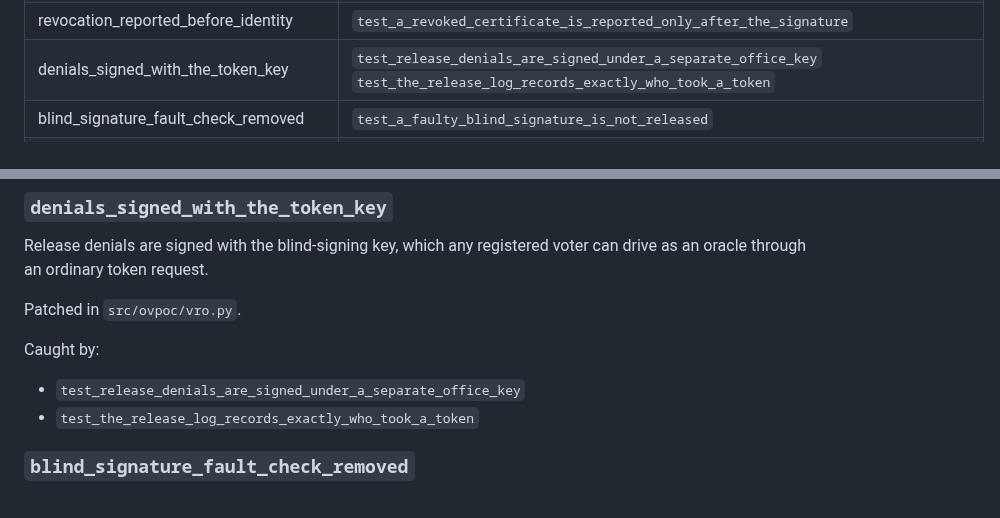
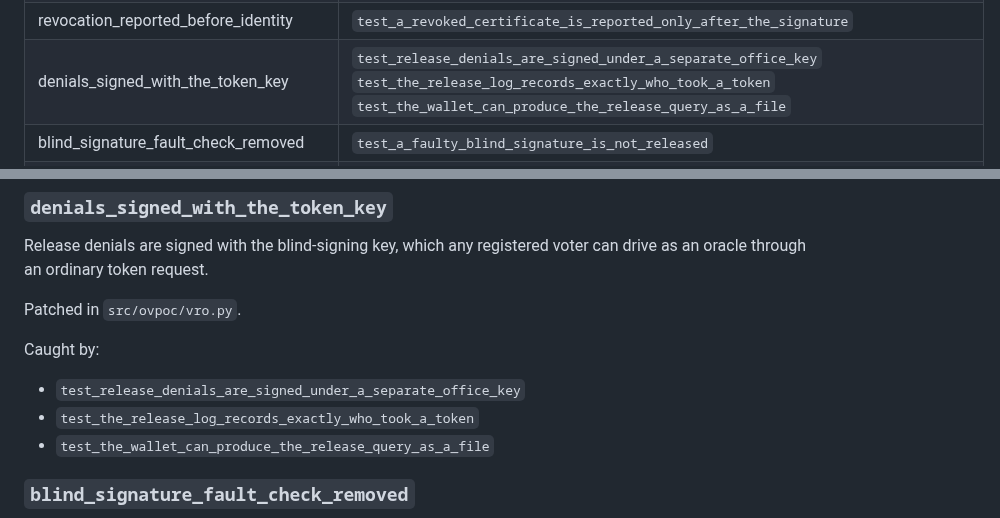
Before and after one commit to SkipperA/online_voting_POC, a Markdown page: docs/sabotage.md, 2 parts joined by grey strips. Drawn GitHub-style.

```diff
--- a/docs/sabotage.md
+++ b/docs/sabotage.md
@@ -26,7 +26,7 @@ confident the surrounding comments sound.
 | release_query_auth_removed | `test_an_unauthenticated_release_query_is_refused`<br>`test_the_adversarial_scenarios_all_hold` |
 | eligibility_checked_before_identity | `test_an_unknown_id_is_not_identified`<br>`test_an_unregistered_id_and_a_bad_signature_are_indistinguishable`<br>`test_eligibility_is_never_revealed_before_identity`<br>`test_the_adversarial_scenarios_all_hold`<br>`test_the_audit_log_records_the_true_reason_in_every_case`<br>`test_the_wallet_reaches_the_office_over_the_wire` |
 | revocation_reported_before_identity | `test_a_revoked_certificate_is_reported_only_after_the_signature` |
-| denials_signed_with_the_token_key | `test_release_denials_are_signed_under_a_separate_office_key`<br>`test_the_release_log_records_exactly_who_took_a_token` |
+| denials_signed_with_the_token_key | `test_release_denials_are_signed_under_a_separate_office_key`<br>`test_the_release_log_records_exactly_who_took_a_token`<br>`test_the_wallet_can_produce_the_release_query_as_a_file` |
 | blind_signature_fault_check_removed | `test_a_faulty_blind_signature_is_not_released` |
 | records_published_while_voting_is_open | `test_no_record_is_published_while_voting_is_open`<br>`test_the_adversarial_scenarios_all_hold`<br>`test_the_voter_can_still_find_their_own_ballot_while_the_box_is_shut_to_others`<br>`test_the_whole_path_across_origins` |
 | tally_available_before_the_close | `test_a_running_tally_is_published_only_when_configured`<br>`test_the_tally_is_refused_while_open_when_no_running_tally_is_configured`<br>`test_three_voters_cast_and_verify` |
@@ -221,6 +221,7 @@ Patched in `src/ovpoc/vro.py`.
 Caught by:
 - `test_release_denials_are_signed_under_a_separate_office_key`
 - `test_the_release_log_records_exactly_who_took_a_token`
+- `test_the_wallet_can_produce_the_release_query_as_a_file`
 
 ### `blind_signature_fault_check_removed`
 
```
Also changed, not shown: docs/Deferred_Decisions.md (+63 -1 lines).
